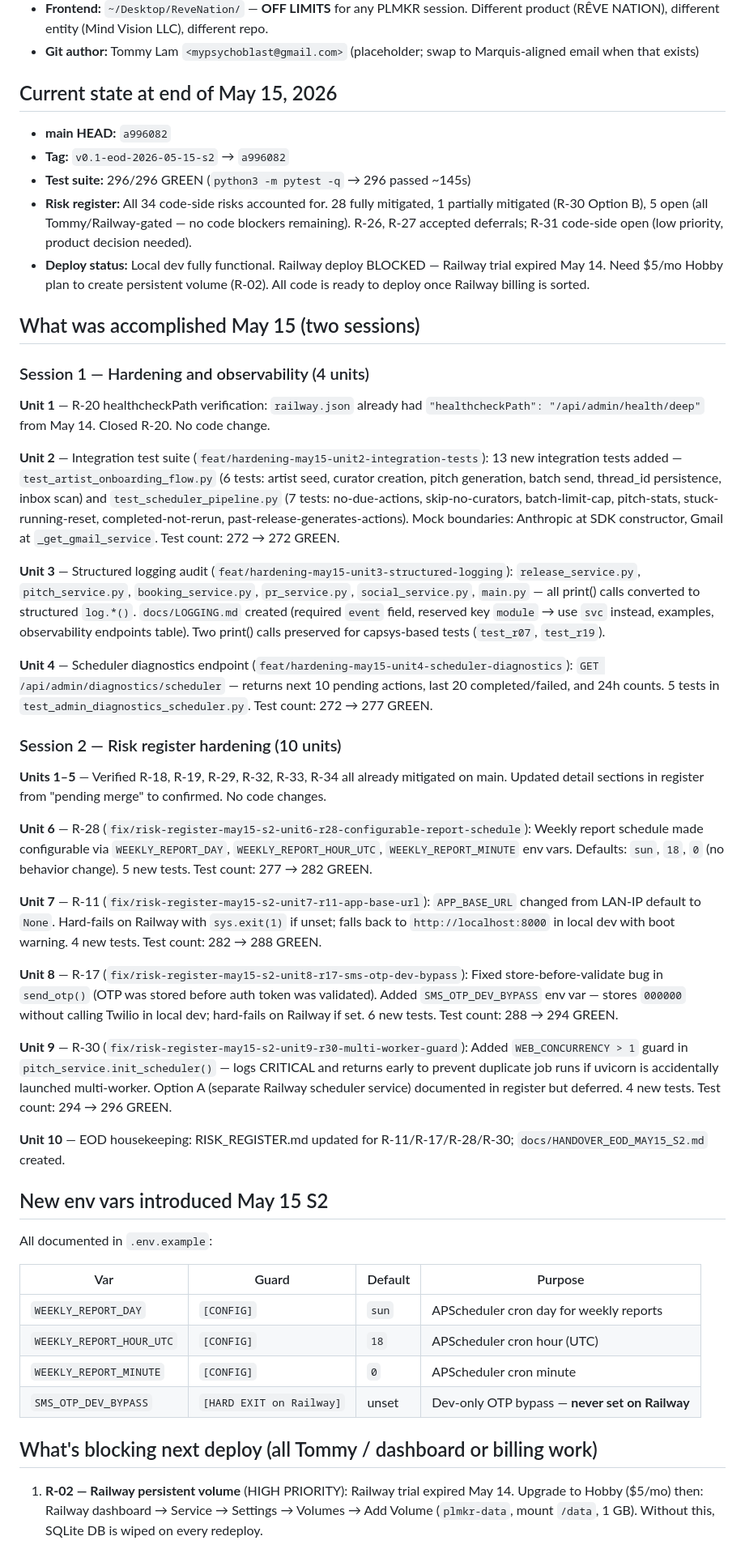
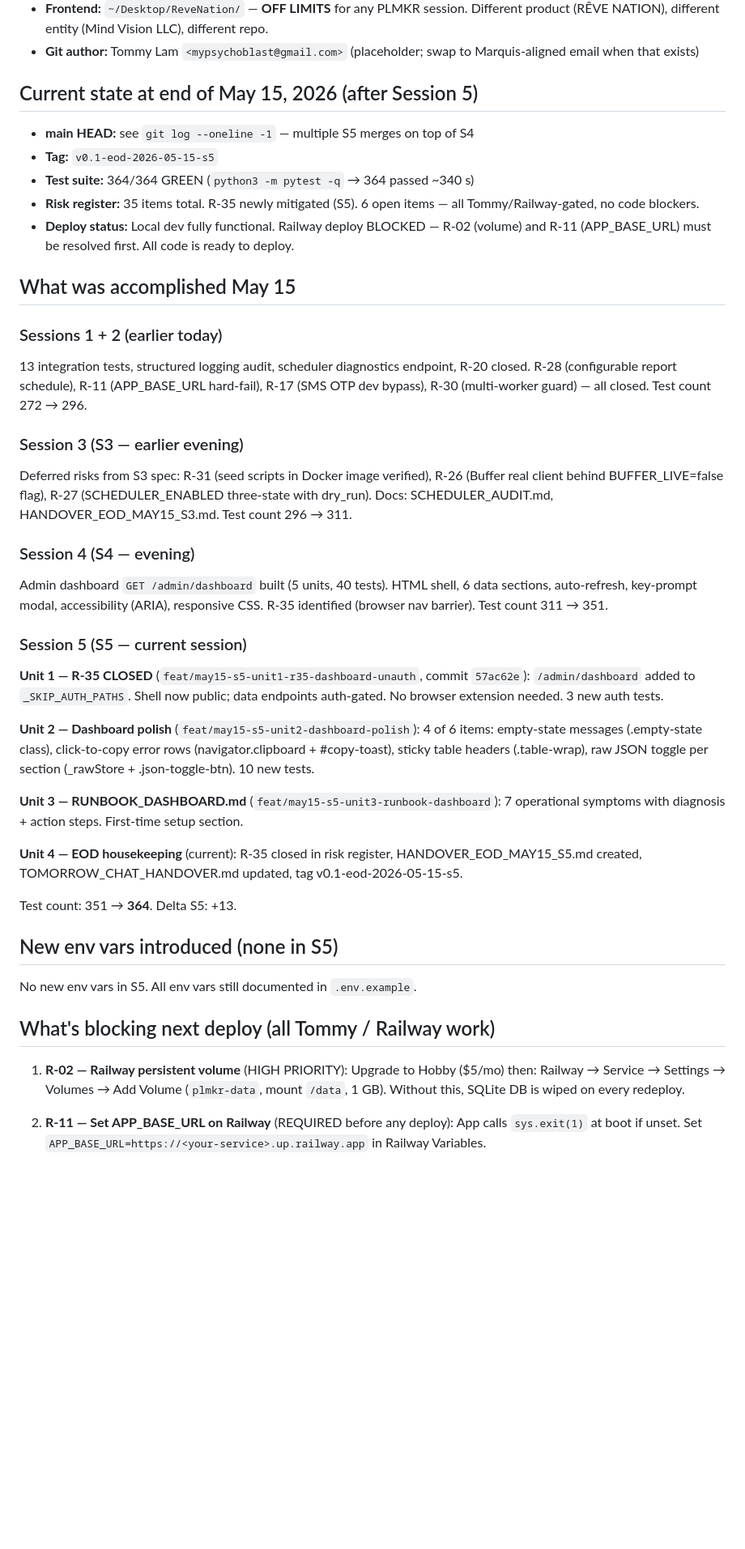
Before and after one commit to psychoblast/maestro-backend, a Markdown page: docs/TOMORROW_CHAT_HANDOVER.md, the part around one of its changes. Shown at 81% size. GitHub-like rendering; blank space fills up the shorter version.

```diff
--- a/docs/TOMORROW_CHAT_HANDOVER.md
+++ b/docs/TOMORROW_CHAT_HANDOVER.md
@@ -20,52 +20,64 @@ PLMKR is a release-engineering SaaS platform for independent artists. The backen
 - **Frontend:** `~/Desktop/ReveNation/` — **OFF LIMITS** for any PLMKR session. Different product (RÊVE NATION), different entity (Mind Vision LLC), different repo.
 - **Git author:** Tommy Lam `<mypsychoblast@gmail.com>` (placeholder; swap to Marquis-aligned email when that exists)
 
-## Current state at end of May 15, 2026
+## Current state at end of May 15, 2026 (after Session 5)
 
-- **main HEAD:** `a996082`
-- **Tag:** `v0.1-eod-2026-05-15-s2` → `a996082`
-- **Test suite:** 296/296 GREEN (`python3 -m pytest -q` → 296 passed ~145s)
-- **Risk register:** All 34 code-side risks accounted for. 28 fully mitigated, 1 partially mitigated (R-30 Option B), 5 open (all Tommy/Railway-gated — no code blockers remaining). R-26, R-27 accepted deferrals; R-31 code-side open (low priority, product decision needed).
-- **Deploy status:** Local dev fully functional. Railway deploy BLOCKED — Railway trial expired May 14. Need $5/mo Hobby plan to create persistent volume (R-02). All code is ready to deploy once Railway billing is sorted.
+- **main HEAD:** see `git log --oneline -1` — multiple S5 merges on top of S4
+- **Tag:** `v0.1-eod-2026-05-15-s5`
+- **Test suite:** 364/364 GREEN (`python3 -m pytest -q` → 364 passed ~340 s)
+- **Risk register:** 35 items total. R-35 newly mitigated (S5). 6 open items — all Tommy/Railway-gated, no code blockers.
+- **Deploy status:** Local dev fully functional. Railway deploy BLOCKED — R-02 (volume) and R-11 (APP_BASE_URL) must be resolved first. All code is ready to deploy.
 
-## What was accomplished May 15 (two sessions)
+## What was accomplished May 15
 
-### Session 1 — Hardening and observability (4 units)
+### Sessions 1 + 2 (earlier today)
 
-**Unit 1** — R-20 healthcheckPath verification: `railway.json` already had `"healthcheckPath": "/api/admin/health/deep"` from May 14. Closed R-20. No code change.
+13 integration tests, structured logging audit, scheduler diagnostics endpoint, R-20 closed.
+R-28 (configurable report schedule), R-11 (APP_BASE_URL hard-fail), R-17 (SMS OTP dev bypass),
+R-30 (multi-worker guard) — all closed. Test count 272 → 296.
 
-**Unit 2** — Integration test suite (`feat/hardening-may15-unit2-integration-tests`): 13 new integration tests added — `test_artist_onboarding_flow.py` (6 tests: artist seed, curator creation, pitch generation, batch send, thread_id persistence, inbox scan) and `test_scheduler_pipeline.py` (7 tests: no-due-actions, skip-no-curators, batch-limit-cap, pitch-stats, stuck-running-reset, completed-not-rerun, past-release-generates-actions). Mock boundaries: Anthropic at SDK constructor, Gmail at `_get_gmail_service`. Test count: 272 → 272 GREEN.
+### Session 3 (S3 — earlier evening)
 
-**Unit 3** — Structured logging audit (`feat/hardening-may15-unit3-structured-logging`): `release_service.py`, `pitch_service.py`, `booking_service.py`, `pr_service.py`, `social_service.py`, `main.py` — all print() calls converted to structured `log.*()`. `docs/LOGGING.md` created (required `event` field, reserved key `module` → use `svc` instead, examples, observability endpoints table). Two print() calls preserved for capsys-based tests (`test_r07`, `test_r19`).
+Deferred risks from S3 spec: R-31 (seed scripts in Docker image verified), R-26 (Buffer real
+client behind BUFFER_LIVE=false flag), R-27 (SCHEDULER_ENABLED three-state with dry_run).
+Docs: SCHEDULER_AUDIT.md, HANDOVER_EOD_MAY15_S3.md. Test count 296 → 311.
 
-**Unit 4** — Scheduler diagnostics endpoint (`feat/hardening-may15-unit4-scheduler-diagnostics`): `GET /api/admin/diagnostics/scheduler` — returns next 10 pending actions, last 20 completed/failed, and 24h counts. 5 tests in `test_admin_diagnostics_scheduler.py`. Test count: 272 → 277 GREEN.
+### Session 4 (S4 — evening)
 
-### Session 2 — Risk register hardening (10 units)
+Admin dashboard `GET /admin/dashboard` built (5 units, 40 tests). HTML shell, 6 data sections,
+auto-refresh, key-prompt modal, accessibility (ARIA), responsive CSS. R-35 identified (browser
+nav barrier). Test count 311 → 351.
 
-**Units 1–5** — Verified R-18, R-19, R-29, R-32, R-33, R-34 all already mitigated on main. Updated detail sections in register from "pending merge" to confirmed. No code changes.
+### Session 5 (S5 — current session)
 
-**Unit 6** — R-28 (`fix/risk-register-may15-s2-unit6-r28-configurable-report-schedule`): Weekly report schedule made configurable via `WEEKLY_REPORT_DAY`, `WEEKLY_REPORT_HOUR_UTC`, `WEEKLY_REPORT_MINUTE` env vars. Defaults: `sun`, `18`, `0` (no behavior change). 5 new tests. Test count: 277 → 282 GREEN.
+**Unit 1 — R-35 CLOSED** (`feat/may15-s5-unit1-r35-dashboard-unauth`, commit `57ac62e`):
+  `/admin/dashboard` added to `_SKIP_AUTH_PATHS`. Shell now public; data endpoints auth-gated.
+  No browser extension needed. 3 new auth tests.
 
-**Unit 7** — R-11 (`fix/risk-register-may15-s2-unit7-r11-app-base-url`): `APP_BASE_URL` changed from LAN-IP default to `None`. Hard-fails on Railway with `sys.exit(1)` if unset; falls back to `http://localhost:8000` in local dev with boot warning. 4 new tests. Test count: 282 → 288 GREEN.
+**Unit 2 — Dashboard polish** (`feat/may15-s5-unit2-dashboard-polish`):
+  4 of 6 items: empty-state messages (.empty-state class), click-to-copy error rows
+  (navigator.clipboard + #copy-toast), sticky table headers (.table-wrap), raw JSON toggle
+  per section (_rawStore + .json-toggle-btn). 10 new tests.
 
-**Unit 8** — R-17 (`fix/risk-register-may15-s2-unit8-r17-sms-otp-dev-bypass`): Fixed store-before-validate bug in `send_otp()` (OTP was stored before auth token was validated). Added `SMS_OTP_DEV_BYPASS` env var — stores `000000` without calling Twilio in local dev; hard-fails on Railway if set. 6 new tests. Test count: 288 → 294 GREEN.
+**Unit 3 — RUNBOOK_DASHBOARD.md** (`feat/may15-s5-unit3-runbook-dashboard`):
+  7 operational symptoms with diagnosis + action steps. First-time setup section.
 
-**Unit 9** — R-30 (`fix/risk-register-may15-s2-unit9-r30-multi-worker-guard`): Added `WEB_CONCURRENCY > 1` guard in `pitch_service.init_scheduler()` — logs CRITICAL and returns early to prevent duplicate job runs if uvicorn is accidentally launched multi-worker. Option A (separate Railway scheduler service) documented in register but deferred. 4 new tests. Test count: 294 → 296 GREEN.
+**Unit 4 — EOD housekeeping** (current):
+  R-35 closed in risk register, HANDOVER_EOD_MAY15_S5.md created, TOMORROW_CHAT_HANDOVER.md
+  updated, tag v0.1-eod-2026-05-15-s5.
 
-**Unit 10** — EOD housekeeping: RISK_REGISTER.md updated for R-11/R-17/R-28/R-30; `docs/HANDOVER_EOD_MAY15_S2.md` created.
+Test count: 351 → **364**. Delta S5: +13.
 
-## New env vars introduced May 15 S2
+## New env vars introduced (none in S5)
 
-All documented in `.env.example`:
+No new env vars in S5. All env vars still documented in `.env.example`.
 
-| Var | Guard | Default | Purpose |
-|-----|-------|---------|---------|
-| `WEEKLY_REPORT_DAY` | `[CONFIG]` | `sun` | APScheduler cron day for weekly reports |
-| `WEEKLY_REPORT_HOUR_UTC` | `[CONFIG]` | `18` | APScheduler cron hour (UTC) |
-| `WEEKLY_REPORT_MINUTE` | `[CONFIG]` | `0` | APScheduler cron minute |
-| `SMS_OTP_DEV_BYPASS` | `[HARD EXIT on Railway]` | unset | Dev-only OTP bypass — **never set on Railway** |
+## What's blocking next deploy (all Tommy / Railway work)
 
-## What's blocking next deploy (all Tommy / dashboard or billing work)
+1. **R-02 — Railway persistent volume** (HIGH PRIORITY): Upgrade to Hobby ($5/mo) then:
+   Railway → Service → Settings → Volumes → Add Volume (`plmkr-data`, mount `/data`, 1 GB).
+   Without this, SQLite DB is wiped on every redeploy.
 
-1. **R-02 — Railway persistent volume** (HIGH PRIORITY): Railway trial expired May 14. Upgrade to Hobby ($5/mo) then: Railway dashboard → Service → Settings → Volumes → Add Volume (`plmkr-data`, mount `/data`, 1 GB). Without this, SQLite DB is wiped on every redeploy.
+2. **R-11 — Set APP_BASE_URL on Railway** (REQUIRED before any deploy): App calls `sys.exit(1)`
+   at boot if unset. Set `APP_BASE_URL=https://<your-service>.up.railway.app` in Railway Variables.
 
```
Also changed, not shown: other parts of docs/TOMORROW_CHAT_HANDOVER.md (+31 -38 lines), docs/HANDOVER_EOD_MAY15_S5.md (added, +105 -0 lines), docs/RISK_REGISTER.md (+19 -23 lines).
